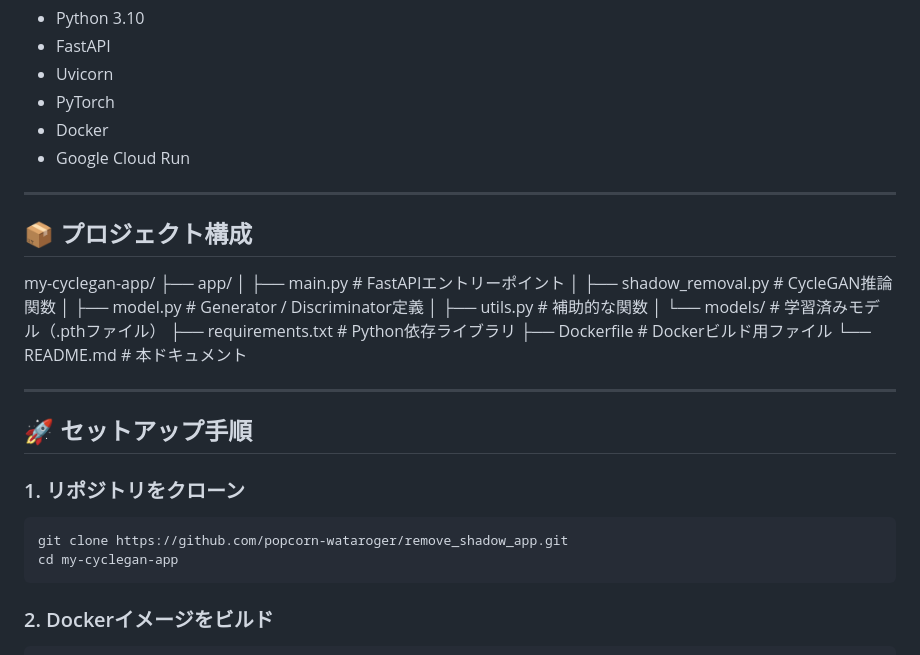
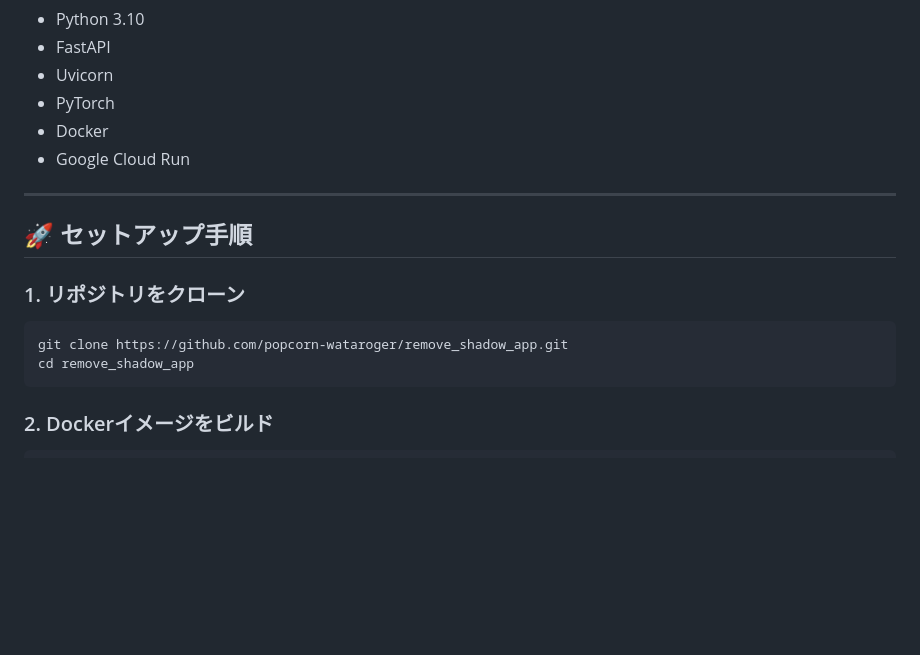
Before and after one commit to popcorn-wataroger/remove_shadow_app, a Markdown page: README.md, the part around one of its changes. Rendered like a GitHub page; blank space fills up the shorter version.

````diff
--- a/README.md
+++ b/README.md
@@ -28,19 +28,13 @@
 
 ---
 
-## 📦 プロジェクト構成
-
-my-cyclegan-app/ ├── app/ │ ├── main.py # FastAPIエントリーポイント │ ├── shadow_removal.py # CycleGAN推論関数 │ ├── model.py # Generator / Discriminator定義 │ ├── utils.py # 補助的な関数 │ └── models/ # 学習済みモデル（.pthファイル） ├── requirements.txt # Python依存ライブラリ ├── Dockerfile # Dockerビルド用ファイル └── README.md # 本ドキュメント
-
----
-
 ## 🚀 セットアップ手順
 
 ### 1. リポジトリをクローン
 
 ```bash
 git clone https://github.com/popcorn-wataroger/remove_shadow_app.git
-cd my-cyclegan-app
+cd remove_shadow_app
 ```
 ### 2. Dockerイメージをビルド
 ```bash
````
Also changed, not shown: other parts of README.md (+1 -1 lines).
